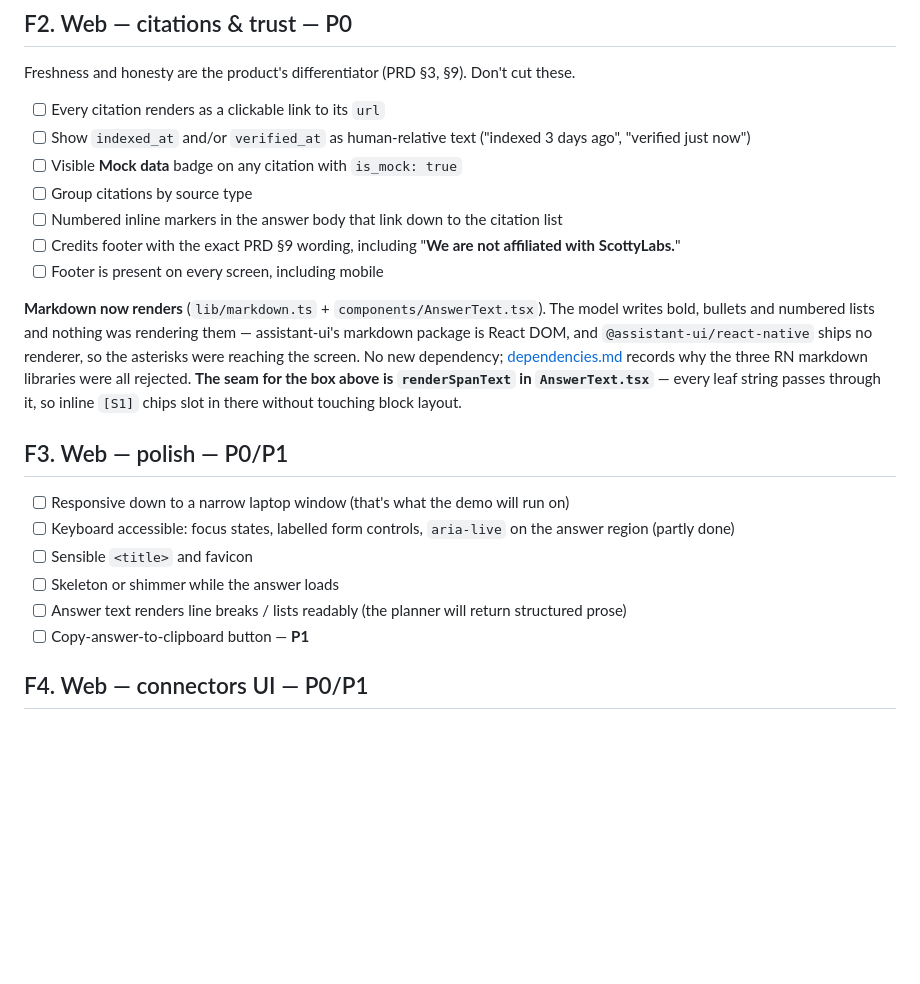
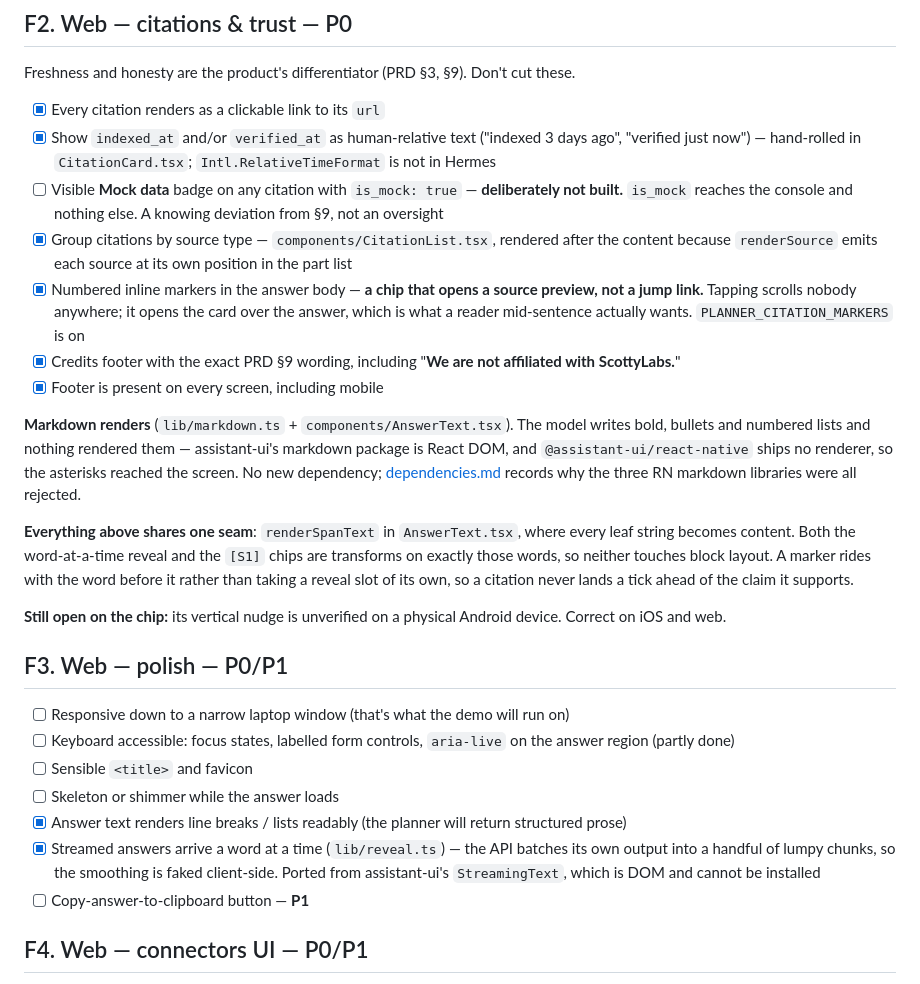
Before and after one commit to yeekitc/askscotty, a Markdown page: tasklist.md, the part around the change. GitHub-like rendering; blank space fills up the shorter version.

```diff
--- a/tasklist.md
+++ b/tasklist.md
@@ -362,22 +362,29 @@ surfaces at once. See [CLAUDE.md](./CLAUDE.md) for the component rules (`<View>`
 
 Freshness and honesty are the product's differentiator (PRD §3, §9). Don't cut these.
 
-- [ ] Every citation renders as a clickable link to its `url`
-- [ ] Show `indexed_at` and/or `verified_at` as human-relative text ("indexed 3 days ago", "verified just now")
-- [ ] Visible **Mock data** badge on any citation with `is_mock: true`
-- [ ] Group citations by source type
-- [ ] Numbered inline markers in the answer body that link down to the citation list
-- [ ] Credits footer with the exact PRD §9 wording, including "**We are not affiliated with ScottyLabs.**"
-- [ ] Footer is present on every screen, including mobile
+- [x] Every citation renders as a clickable link to its `url`
+- [x] Show `indexed_at` and/or `verified_at` as human-relative text ("indexed 3 days ago", "verified just now") — hand-rolled in `CitationCard.tsx`; `Intl.RelativeTimeFormat` is not in Hermes
+- [ ] Visible **Mock data** badge on any citation with `is_mock: true` — **deliberately not built.** `is_mock` reaches the console and nothing else. A knowing deviation from §9, not an oversight
+- [x] Group citations by source type — `components/CitationList.tsx`, rendered after the content because `renderSource` emits each source at its own position in the part list
+- [x] Numbered inline markers in the answer body — **a chip that opens a source preview, not a jump link.** Tapping scrolls nobody anywhere; it opens the card over the answer, which is what a reader mid-sentence actually wants. `PLANNER_CITATION_MARKERS` is on
+- [x] Credits footer with the exact PRD §9 wording, including "**We are not affiliated with ScottyLabs.**"
+- [x] Footer is present on every screen, including mobile
 
-**Markdown now renders** (`lib/markdown.ts` + `components/AnswerText.tsx`). The
-model writes bold, bullets and numbered lists and nothing was rendering them —
-assistant-ui's markdown package is React DOM, and `@assistant-ui/react-native`
-ships no renderer, so the asterisks were reaching the screen. No new dependency;
+**Markdown renders** (`lib/markdown.ts` + `components/AnswerText.tsx`). The model
+writes bold, bullets and numbered lists and nothing rendered them — assistant-ui's
+markdown package is React DOM, and `@assistant-ui/react-native` ships no renderer,
+so the asterisks reached the screen. No new dependency;
 [dependencies.md](./docs/dependencies.md) records why the three RN markdown
-libraries were all rejected. **The seam for the box above is `renderSpanText` in
-`AnswerText.tsx`** — every leaf string passes through it, so inline `[S1]` chips
-slot in there without touching block layout.
+libraries were all rejected.
+
+**Everything above shares one seam**: `renderSpanText` in `AnswerText.tsx`, where
+every leaf string becomes content. Both the word-at-a-time reveal and the `[S1]`
+chips are transforms on exactly those words, so neither touches block layout. A
+marker rides with the word before it rather than taking a reveal slot of its own,
+so a citation never lands a tick ahead of the claim it supports.
+
+**Still open on the chip:** its vertical nudge is unverified on a physical Android
+device. Correct on iOS and web.
 
 ## F3. Web — polish — P0/P1
 
@@ -385,7 +392,8 @@ slot in there without touching block layout.
 - [ ] Keyboard accessible: focus states, labelled form controls, `aria-live` on the answer region (partly done)
 - [ ] Sensible `<title>` and favicon
 - [ ] Skeleton or shimmer while the answer loads
-- [ ] Answer text renders line breaks / lists readably (the planner will return structured prose)
+- [x] Answer text renders line breaks / lists readably (the planner will return structured prose)
+- [x] Streamed answers arrive a word at a time (`lib/reveal.ts`) — the API batches its own output into a handful of lumpy chunks, so the smoothing is faked client-side. Ported from assistant-ui's `StreamingText`, which is DOM and cannot be installed
 - [ ] Copy-answer-to-clipboard button — **P1**
 
 ## F4. Web — connectors UI — P0/P1
```
Also changed, not shown: docs/b4-planner.md (+59 -14 lines).
